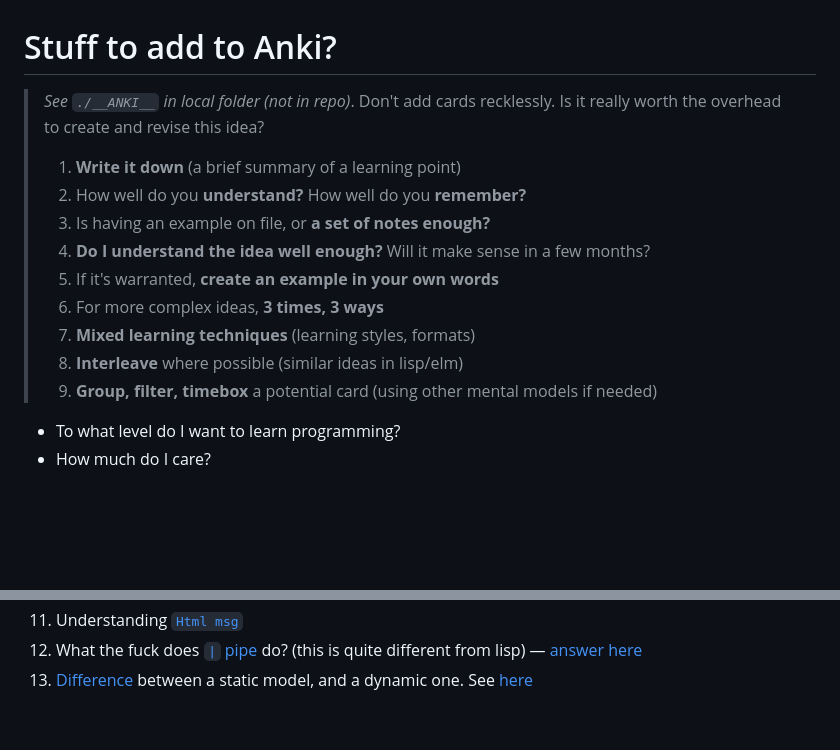
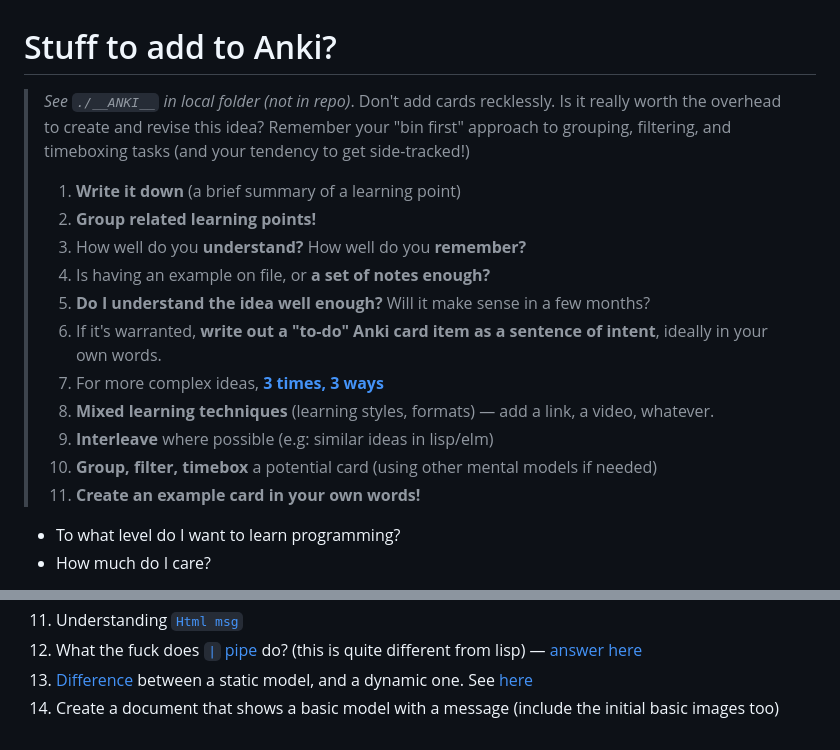
Before and after one commit to badlydrawnrob/elm-playground, a Markdown page: elm-in-action/README.md, 2 parts joined by grey strips. Drawn GitHub-style; blank space fills up the shorter version.

Commit message:
Rejig the "steps" a little
Add a potential task about the dynamic model and Elm runtime.

```diff
--- a/elm-in-action/README.md
+++ b/elm-in-action/README.md
@@ -1,16 +1,18 @@
 # Stuff to add to Anki?
 
-> _See `./__ANKI__` in local folder (not in repo)_. Don't add cards recklessly. Is it really worth the overhead to create and revise this idea?
+> _See `./__ANKI__` in local folder (not in repo)_. Don't add cards recklessly. Is it really worth the overhead to create and revise this idea? Remember your "bin first" approach to grouping, filtering, and timeboxing tasks (and your tendency to get side-tracked!)
 >
 > 1. **Write it down** (a brief summary of a learning point)
-> 2. How well do you **understand?** How well do you **remember?**
-> 3. Is having an example on file, or **a set of notes enough?**
-> 4. **Do I understand the idea well enough?** Will it make sense in a few months?
-> 5. If it's warranted, **create an example in your own words**
-> 6. For more complex ideas, **3 times, 3 ways**
-> 7. **Mixed learning techniques** (learning styles, formats)
-> 8. **Interleave** where possible (similar ideas in lisp/elm)
-> 9. **Group, filter, timebox** a potential card (using other mental models if needed)
+> 2. **Group related learning points!**
+> 3. How well do you **understand?** How well do you **remember?**
+> 4. Is having an example on file, or **a set of notes enough?**
+> 5. **Do I understand the idea well enough?** Will it make sense in a few months?
+> 6. If it's warranted, **write out a "to-do" Anki card item as a sentence of intent**, ideally in your own words.
+> 7. For more complex ideas, **[3 times, 3 ways](https://github.com/badlydrawnrob/anki/issues/93)**
+> 8. **Mixed learning techniques** (learning styles, formats) — add a link, a video, whatever.
+> 9. **Interleave** where possible (e.g: similar ideas in lisp/elm)
+> 10. **Group, filter, timebox** a potential card (using other mental models if needed)
+> 11. **Create an example card in your own words!**
 
 - To what level do I want to learn programming?
 - How much do I care?
@@ -40,3 +42,4 @@ Learning and teaching with programming takes quite a bit of breaking things down
 11. Understanding [`Html msg`](http://tinyurl.com/elm-lang-html-msg)
 12. What the fuck does [`|` pipe](https://github.com/badlydrawnrob/elm-playground/blob/eeec50661c2d3eaddb17862380895e7be658500d/elm-in-action/02/notes/notes.elm#L272) do? (this is quite different from lisp) — [answer here](https://elm-lang.org/docs/records#updating-records)
 13. [Difference](https://github.com/badlydrawnrob/elm-playground/commit/5e8dcaf8a02ab3bd25a677280a42d7cc9648eaea#diff-cf788fcfa2aae55b8c1aa182e6a277971730a9d5203ef741f109f311a8c8c9ba) between a static model, and a dynamic one. See [here](https://elmprogramming.com/model-view-update-part-1.html)
+14. Create a document that shows a basic model with a message (include the initial basic images too)
```
